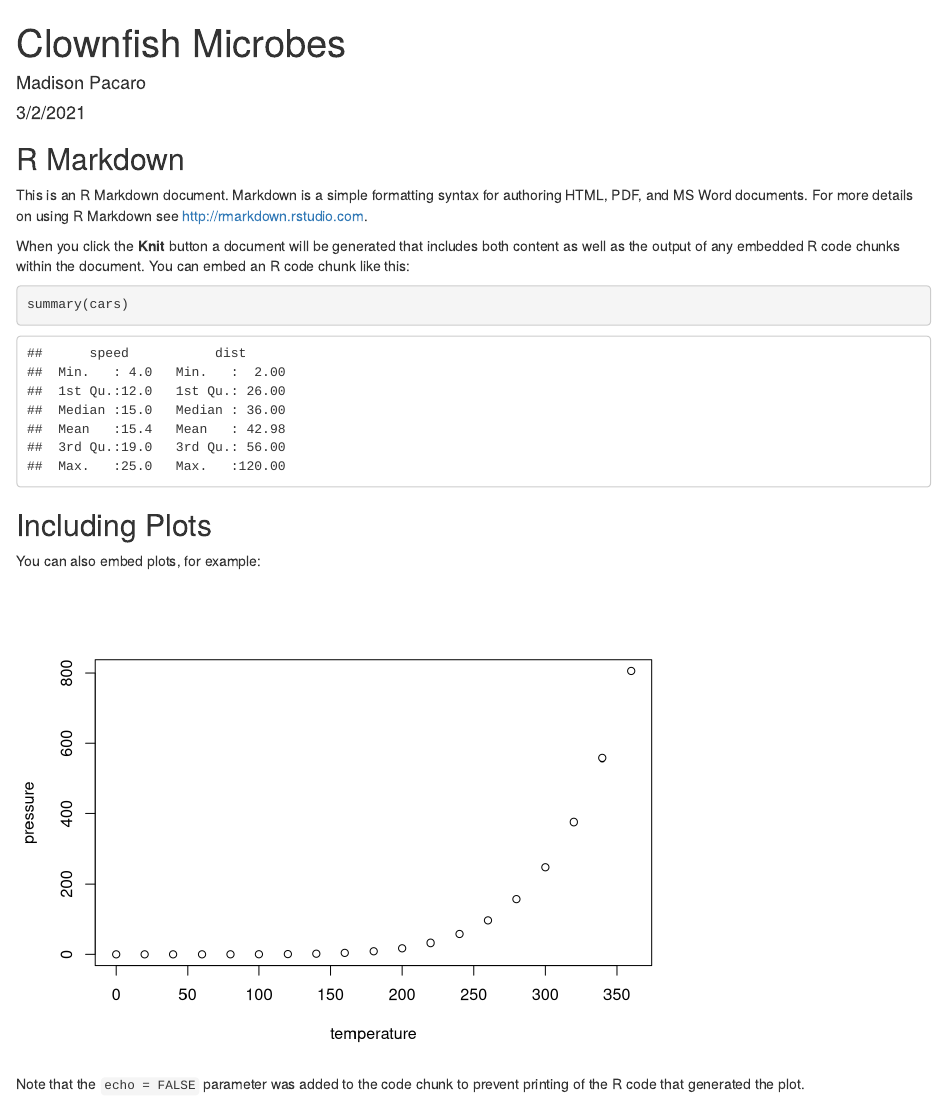
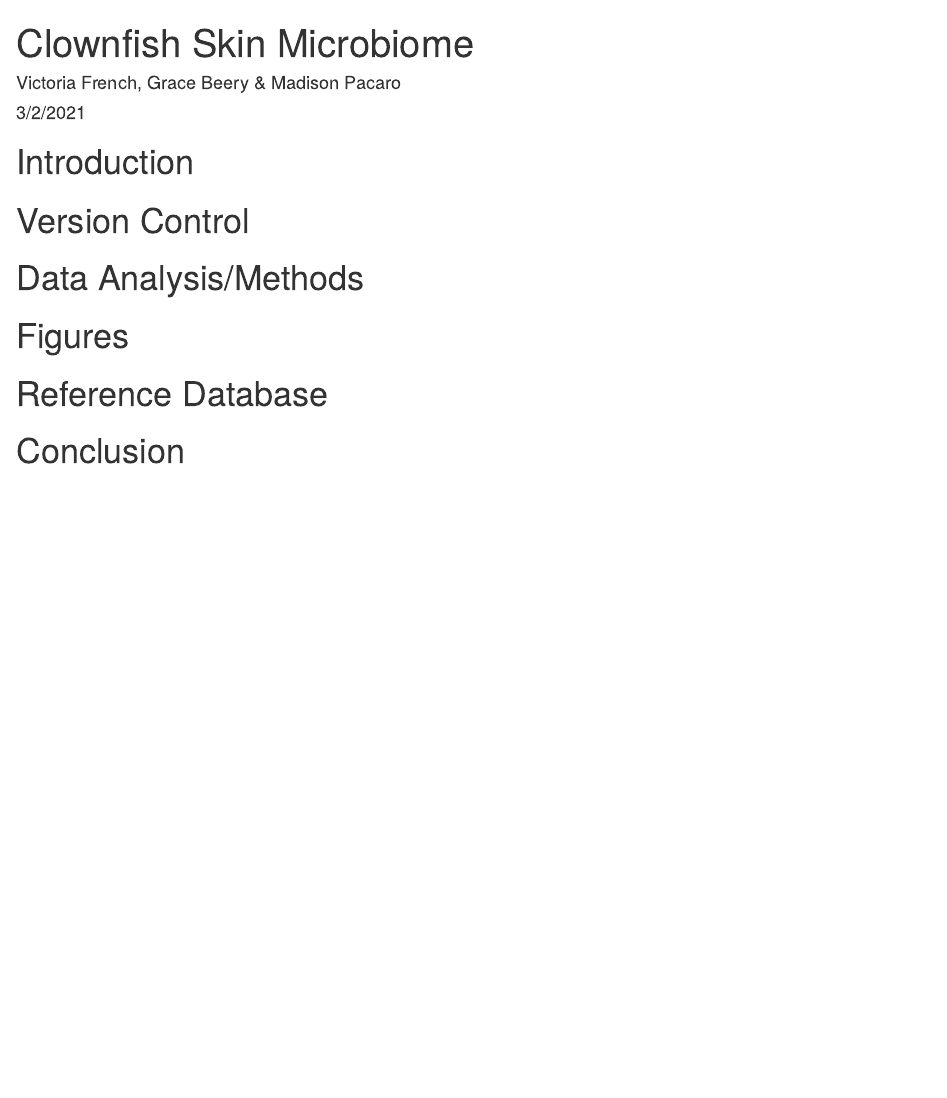
Before and after one commit to BU-BI586/fishmicrobes_2021_assign1, an R Markdown document (clownfish_microbes.Rmd): the page in a window 1100 px wide, from its top. Rendered offline with R 4.5, knitr and Pandoc, with nearby package versions.

Commit message:
deleted examples from markdown file, changed authors & added headings

````diff
--- a/clownfish_microbes.Rmd
+++ b/clownfish_microbes.Rmd
@@ -1,30 +1,18 @@
 ---
-title: "Clownfish Microbes"
-author: "Madison Pacaro"
+title: "Clownfish Skin Microbiome"
+author: "Victoria French, Grace Beery & Madison Pacaro"
 date: "3/2/2021"
 output: html_document
 ---
 
-```{r setup, include=FALSE}
-knitr::opts_chunk$set(echo = TRUE)
-```
+# Introduction
 
-## R Markdown
+# Version Control
 
-This is an R Markdown document. Markdown is a simple formatting syntax for authoring HTML, PDF, and MS Word documents. For more details on using R Markdown see <http://rmarkdown.rstudio.com>.
+# Data Analysis/Methods
 
-When you click the **Knit** button a document will be generated that includes both content as well as the output of any embedded R code chunks within the document. You can embed an R code chunk like this:
+# Figures
 
-```{r cars}
-summary(cars)
-```
+# Reference Database
 
-## Including Plots
-
-You can also embed plots, for example:
-
-```{r pressure, echo=FALSE}
-plot(pressure)
-```
-
-Note that the `echo = FALSE` parameter was added to the code chunk to prevent printing of the R code that generated the plot.
+# Conclusion
````
